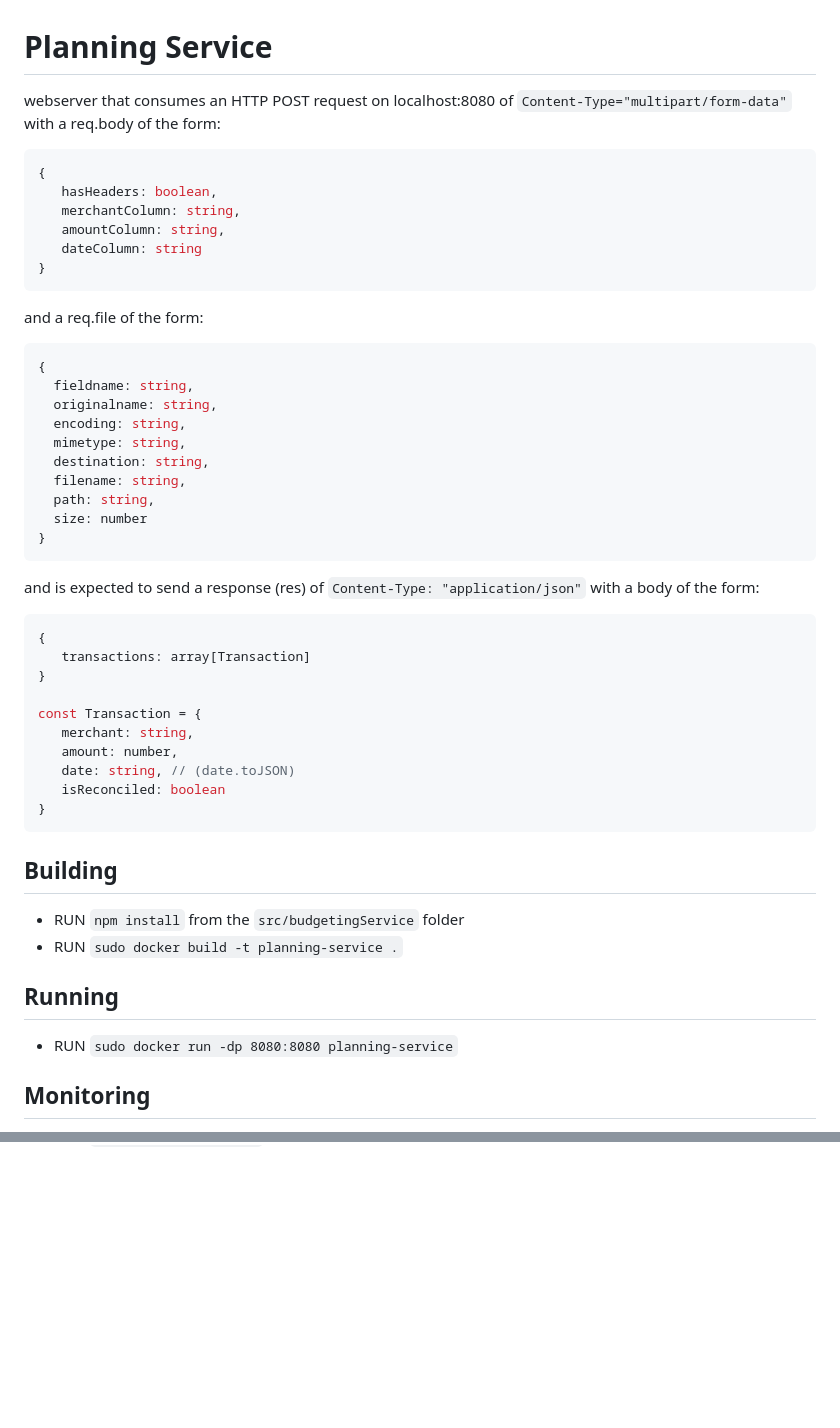
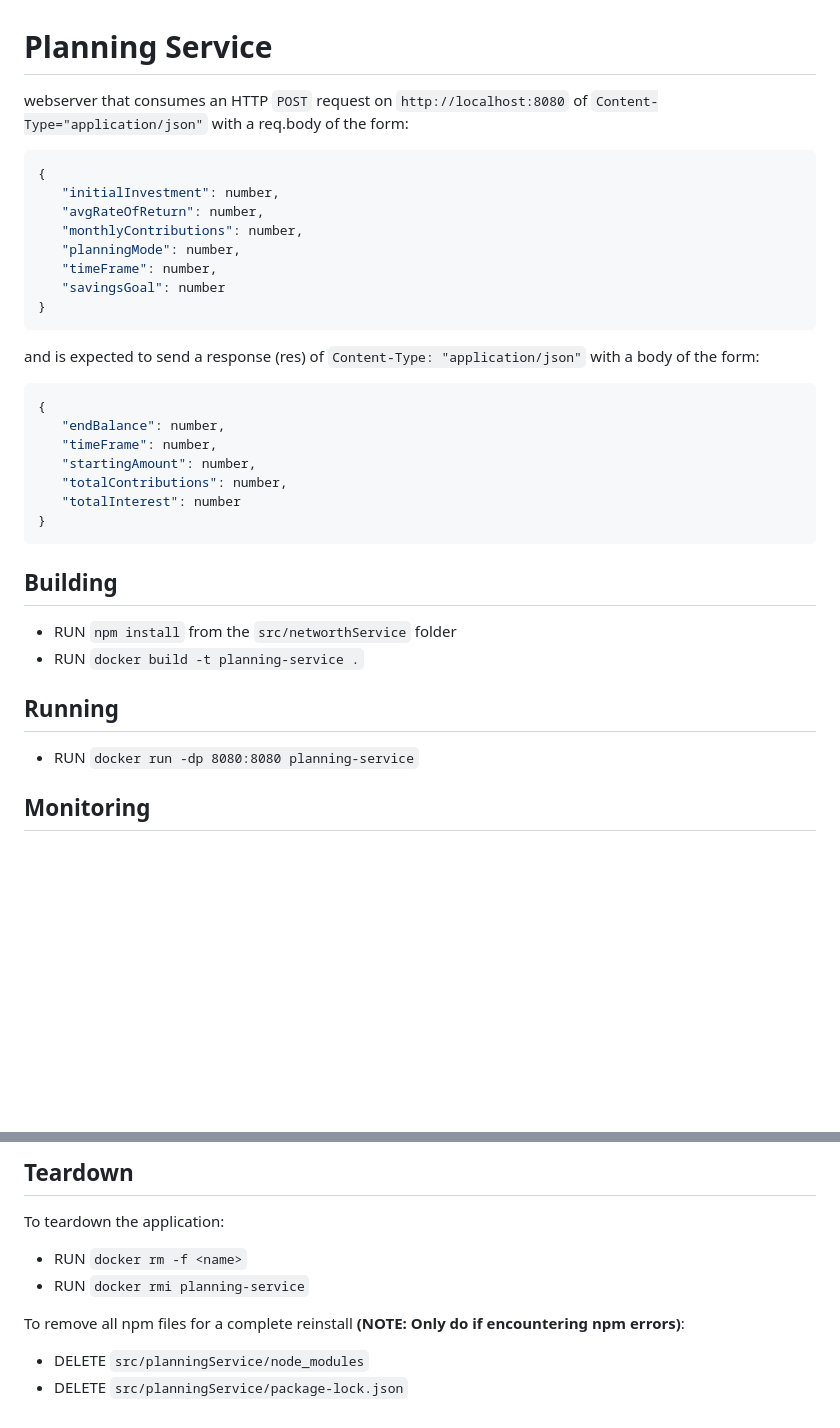
Before and after one commit to Shuruni/YggFinance, a Markdown page: src/planningService/README.md, 2 parts joined by grey strips. GitHub-like rendering; blank space fills up the shorter version.

Commit message:
added documentation for planningService

````diff
--- a/src/planningService/README.md
+++ b/src/planningService/README.md
@@ -1,54 +1,38 @@
 # Planning Service
 
-webserver that consumes an HTTP POST request on localhost:8080 of `Content-Type="multipart/form-data"` with a req.body of the form:
+webserver that consumes an HTTP `POST` request on `http://localhost:8080` of `Content-Type="application/json"` with a req.body of the form:
 
-```JavaScript
+```JSON
 {
-   hasHeaders: boolean,
-   merchantColumn: string,
-   amountColumn: string,
-   dateColumn: string
-}
-```
-
-and a req.file of the form:
-
-```JavaScript
-{
-  fieldname: string,
-  originalname: string,
-  encoding: string,
-  mimetype: string,
-  destination: string,
-  filename: string,
-  path: string,
-  size: number
+   "initialInvestment": number,
+   "avgRateOfReturn": number,
+   "monthlyContributions": number,
+   "planningMode": number,
+   "timeFrame": number,
+   "savingsGoal": number
 }
 ```
 
 and is expected to send a response (res) of `Content-Type: "application/json"` with a body of the form:
 
-```JavaScript
+```JSON
 {
-   transactions: array[Transaction]
-}
-
-const Transaction = {
-   merchant: string,
-   amount: number,
-   date: string, // (date.toJSON)
-   isReconciled: boolean
+   "endBalance": number,
+   "timeFrame": number,
+   "startingAmount": number,
+   "totalContributions": number,
+   "totalInterest": number
 }
 ```
 
 ## Building
 
-- RUN `npm install` from the `src/budgetingService` folder
-- RUN `sudo docker build -t planning-service .`
+- RUN `npm install` from the `src/networthService` folder
+- RUN `docker build -t planning-service .`
 
 ## Running
 
-- RUN `sudo docker run -dp 8080:8080 planning-service`
+- RUN `docker run -dp 8080:8080 planning-service`
 
 ## Monitoring
 
@@ -57,0 +63,11 @@ const Transaction = {
+## Teardown
+
+To teardown the application:
+
+- RUN `docker rm -f <name>`
+- RUN `docker rmi planning-service`
+
+To remove all npm files for a complete reinstall **(NOTE: Only do if encountering npm errors)**:
+
+- DELETE `src/planningService/node_modules`
+- DELETE `src/planningService/package-lock.json`
````
Also changed, not shown: other parts of src/planningService/README.md (+21 -0 lines), src/networthService/README.md (+1 -1 lines), documentation/images/insomnia_testing_6_planning.png (added), documentation/images/insomnia_testing_7_planning.png (added), 1 other file.
